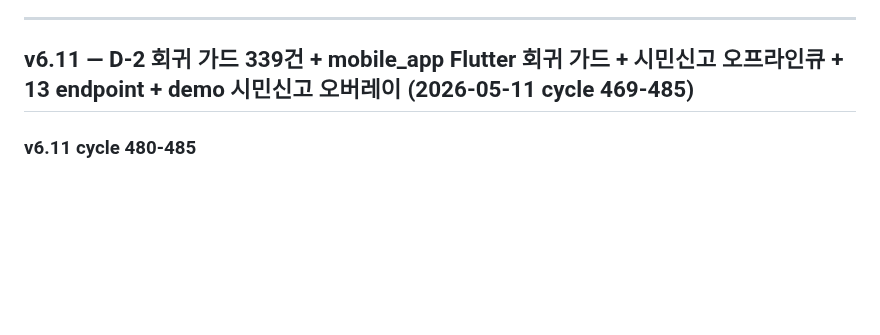
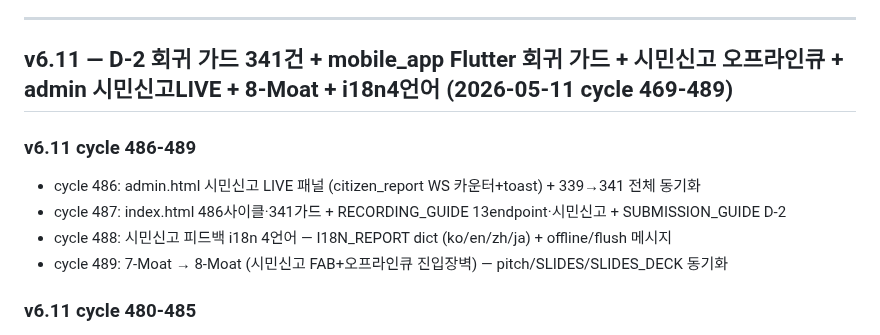
Before and after one commit to leelang7/MetroEyes, a Markdown page: CHANGELOG.md, the part around the change. Drawn GitHub-style; blank space fills up the shorter version.

Commit message:
fix(cycle490): CHANGELOG v6.11 헤더 339→341 + cycle 486-489 블록 추가
Co-Authored-By: Claude Sonnet 4.6 <noreply@anthropic.com>

```diff
--- a/CHANGELOG.md
+++ b/CHANGELOG.md
@@ -42,7 +42,13 @@
 
 ---
 
-## v6.11 — D-2 회귀 가드 339건 + mobile_app Flutter 회귀 가드 + 시민신고 오프라인큐 + 13 endpoint + demo 시민신고 오버레이 (2026-05-11 cycle 469-485)
+## v6.11 — D-2 회귀 가드 341건 + mobile_app Flutter 회귀 가드 + 시민신고 오프라인큐 + admin 시민신고LIVE + 8-Moat + i18n4언어 (2026-05-11 cycle 469-489)
+
+### v6.11 cycle 486-489
+- cycle 486: admin.html 시민신고 LIVE 패널 (citizen_report WS 카운터+toast) + 339→341 전체 동기화
+- cycle 487: index.html 486사이클·341가드 + RECORDING_GUIDE 13endpoint·시민신고 + SUBMISSION_GUIDE D-2
+- cycle 488: 시민신고 피드백 i18n 4언어 — I18N_REPORT dict (ko/en/zh/ja) + offline/flush 메시지
+- cycle 489: 7-Moat → 8-Moat (시민신고 FAB+오프라인큐 진입장벽) — pitch/SLIDES/SLIDES_DECK 동기화
 
 ### v6.11 cycle 480-485
 - cycle 480: test_openapi_spec 13 endpoint 검증으로 확장 (indoor_air/elevator/occupancy_forecast)
```
